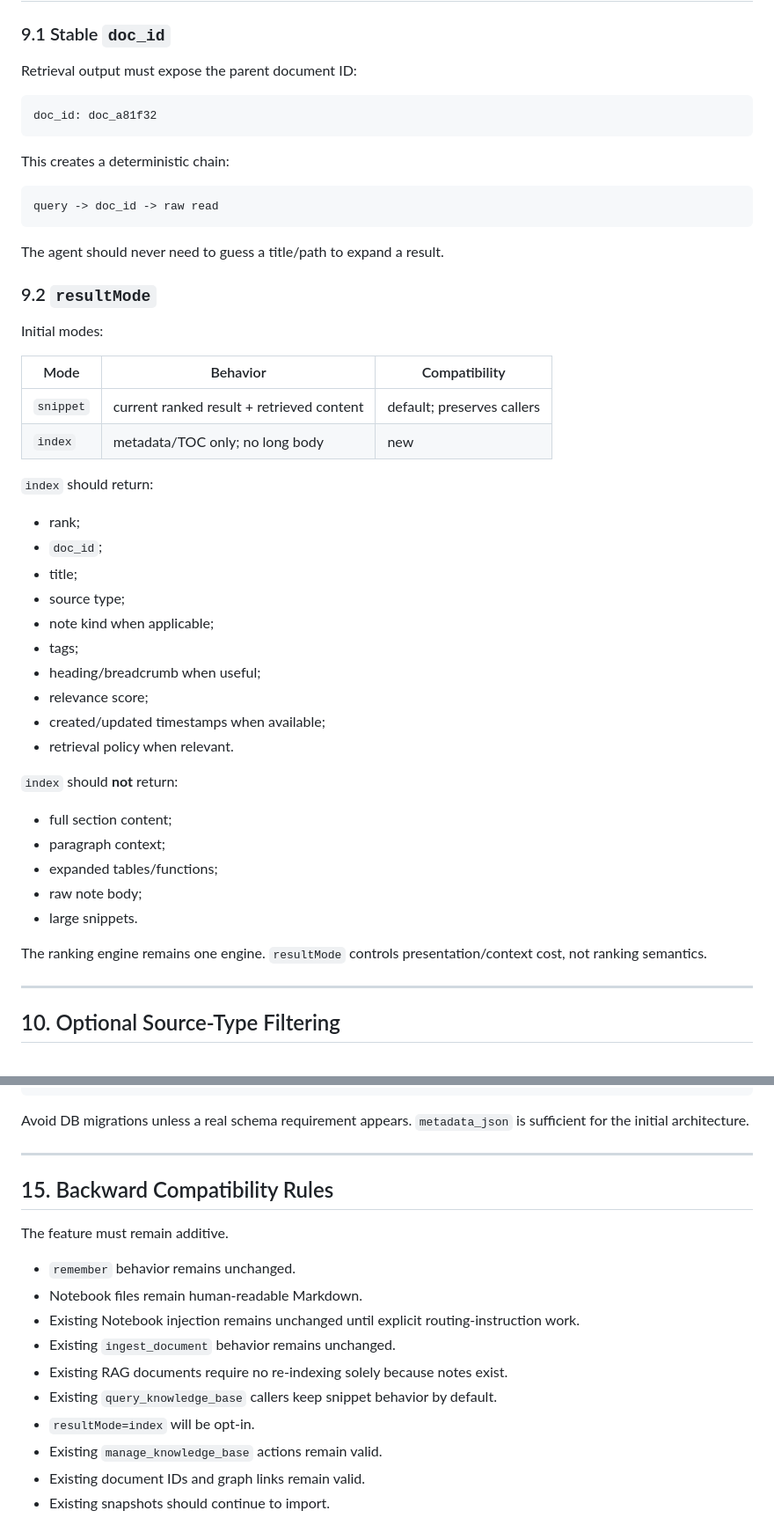
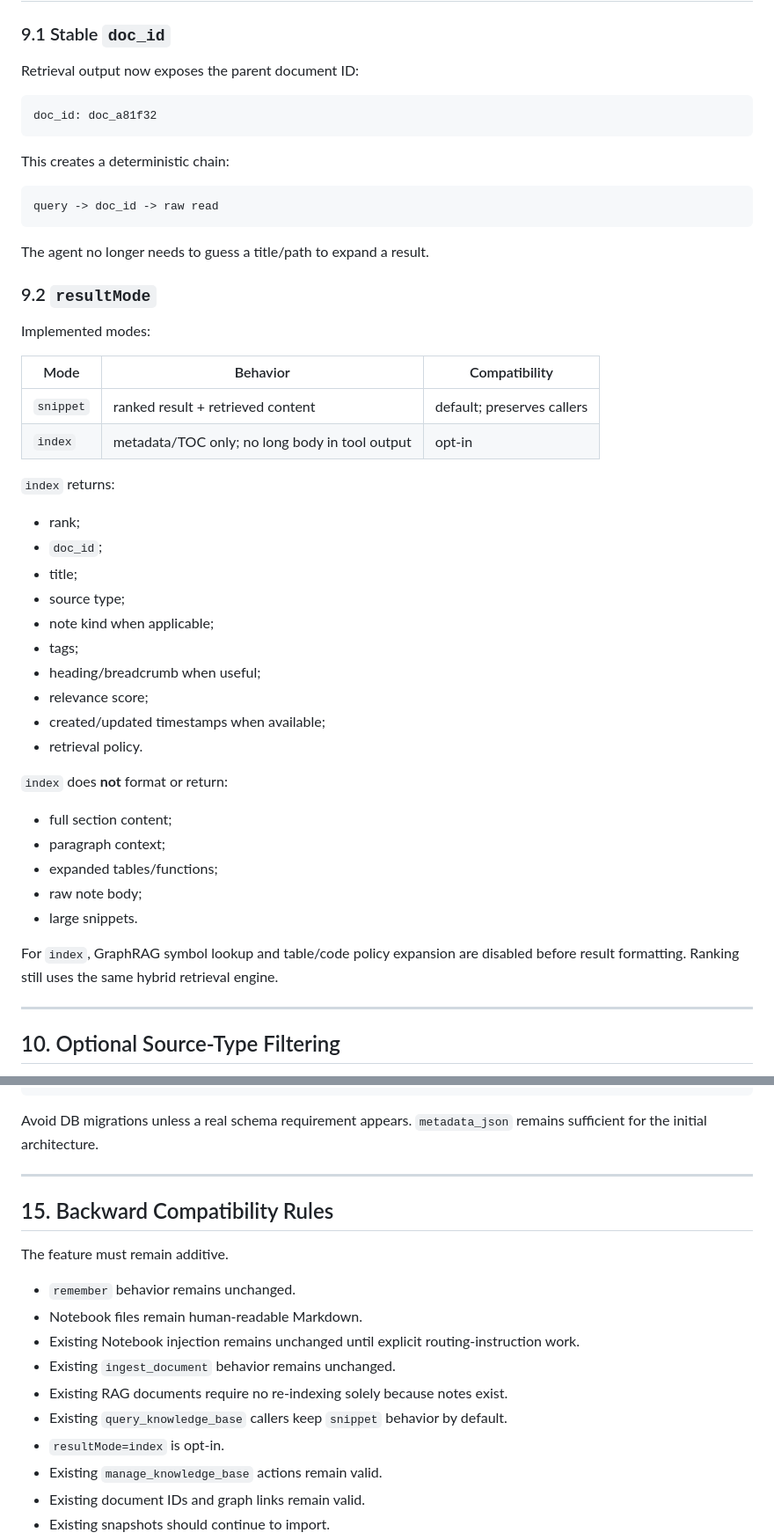
Before and after one commit to Lotargo/memory_plugin, a Markdown page: docs/PLAN_RAG_MEMORY_NOTES.md, 2 parts joined by grey strips. Shown at 88% size. Drawn GitHub-style.

````diff
--- a/docs/PLAN_RAG_MEMORY_NOTES.md
+++ b/docs/PLAN_RAG_MEMORY_NOTES.md
@@ -422,7 +422,7 @@ This routing distinction is part of the feature contract, not documentation poli
 
 ### 9.1 Stable `doc_id`
 
-Retrieval output must expose the parent document ID:
+Retrieval output now exposes the parent document ID:
 
 ```text
 doc_id: doc_a81f32
@@ -434,18 +434,18 @@ This creates a deterministic chain:
 query -> doc_id -> raw read
 ```
 
-The agent should never need to guess a title/path to expand a result.
+The agent no longer needs to guess a title/path to expand a result.
 
 ### 9.2 `resultMode`
 
-Initial modes:
+Implemented modes:
 
 | Mode | Behavior | Compatibility |
 |---|---|---|
-| `snippet` | current ranked result + retrieved content | default; preserves callers |
-| `index` | metadata/TOC only; no long body | new |
+| `snippet` | ranked result + retrieved content | default; preserves callers |
+| `index` | metadata/TOC only; no long body in tool output | opt-in |
 
-`index` should return:
+`index` returns:
 
 - rank;
 - `doc_id`;
@@ -456,9 +456,9 @@ Initial modes:
 - heading/breadcrumb when useful;
 - relevance score;
 - created/updated timestamps when available;
-- retrieval policy when relevant.
+- retrieval policy.
 
-`index` should **not** return:
+`index` does **not** format or return:
 
 - full section content;
 - paragraph context;
@@ -466,7 +466,7 @@ Initial modes:
 - raw note body;
 - large snippets.
 
-The ranking engine remains one engine. `resultMode` controls presentation/context cost, not ranking semantics.
+For `index`, GraphRAG symbol lookup and table/code policy expansion are disabled before result formatting. Ranking still uses the same hybrid retrieval engine.
 
 ---
 
@@ -809,7 +838,7 @@ tests/integration/*
 tests/smoke/*
 ```
 
-Avoid DB migrations unless a real schema requirement appears. `metadata_json` is sufficient for the initial architecture.
+Avoid DB migrations unless a real schema requirement appears. `metadata_json` remains sufficient for the initial architecture.
 
 ---
 
@@ -822,8 +851,8 @@ The feature must remain additive.
 - Existing Notebook injection remains unchanged until explicit routing-instruction work.
 - Existing `ingest_document` behavior remains unchanged.
 - Existing RAG documents require no re-indexing solely because notes exist.
-- Existing `query_knowledge_base` callers keep snippet behavior by default.
-- `resultMode=index` will be opt-in.
+- Existing `query_knowledge_base` callers keep `snippet` behavior by default.
+- `resultMode=index` is opt-in.
 - Existing `manage_knowledge_base` actions remain valid.
 - Existing document IDs and graph links remain valid.
 - Existing snapshots should continue to import.
````
Also changed, not shown: other parts of docs/PLAN_RAG_MEMORY_NOTES.md (+58 -29 lines).
